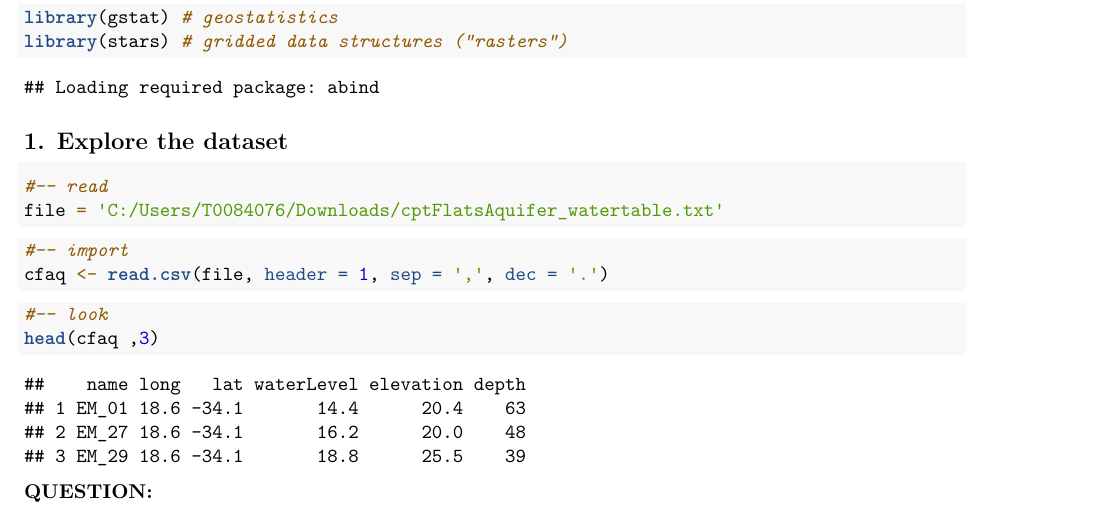
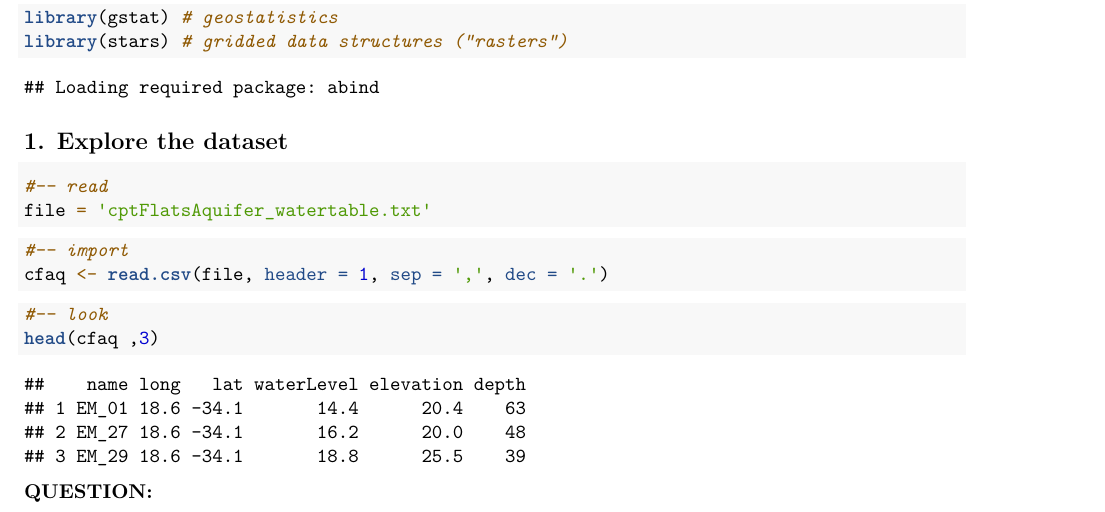
Before and after one commit to AdrianKriger/r-trend-surfaces, an R Markdown document (trendSurface01.rmd): part of page 1 of 7, cut so that both start at the same text. Rendered offline with R 4.5, knitr and Pandoc, then LaTeX, with nearby package versions.

Commit message:
runCommit07

````diff
--- a/trendSurface01.rmd
+++ b/trendSurface01.rmd
@@ -37,7 +37,7 @@ library(stars) # gridded data structures ("rasters")
 
 ```{r read-dataset }
 #-- read
-file = 'C:/Users/T0084076/Downloads/cptFlatsAquifer_watertable.txt'
+file = 'cptFlatsAquifer_watertable.txt'
 ```
 
 ```{r import }
````
